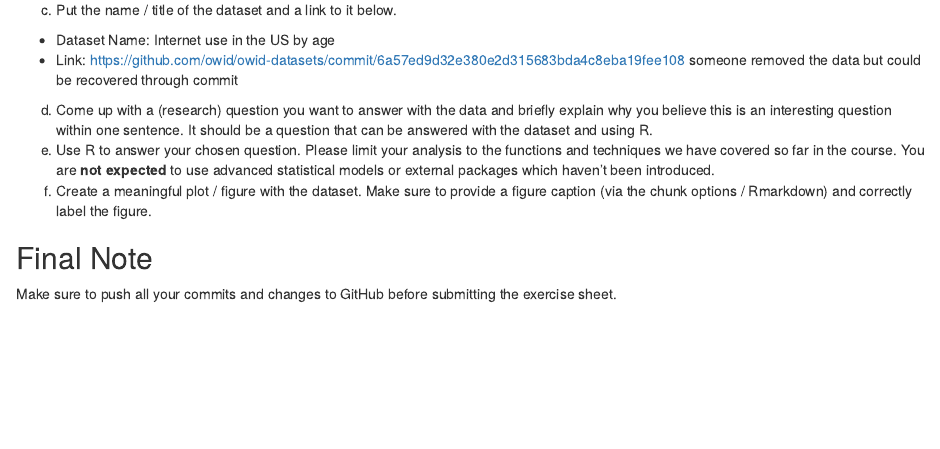
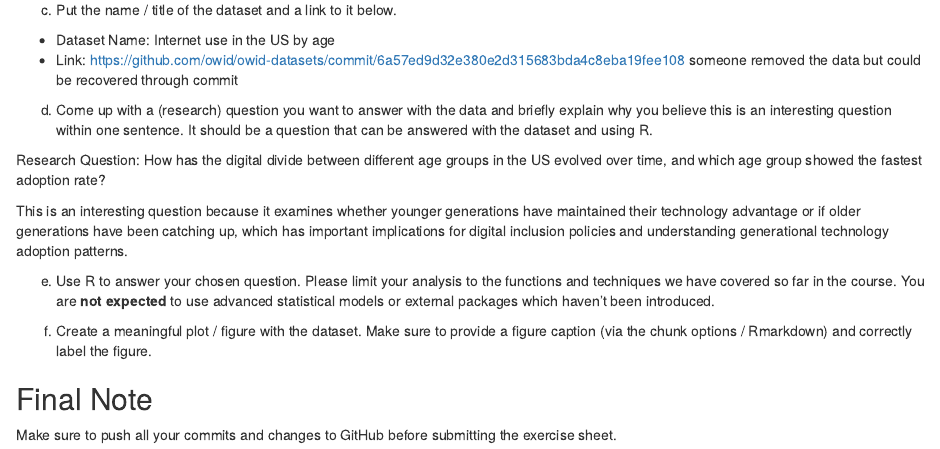
Before and after one commit to MaximA21/2025-exeRcise-sheet-3, an R Markdown document (ExerciseSheet_3_TEMPLATE.Rmd): the page in a window 1100 px wide, from 5010 px down. Rendered offline with R 4.5, knitr and Pandoc, with nearby package versions.

Commit message:
complete 4d

````diff
--- a/ExerciseSheet_3_TEMPLATE.Rmd
+++ b/ExerciseSheet_3_TEMPLATE.Rmd
@@ -187,7 +187,18 @@ c)  Put the name / title of the dataset and a link to it below.
 -   Link: <https://github.com/owid/owid-datasets/commit/6a57ed9d32e380e2d315683bda4c8eba19fee108> someone removed the data but could be recovered through commit
 
 d)  Come up with a (research) question you want to answer with the data and briefly explain why you believe this is an interesting question within one sentence. It should be a question that can be answered with the dataset and using R.
+
+Research Question: How has the digital divide between different age groups in the US evolved over time, and which age group showed the fastest adoption rate?
+
+This is an interesting question because it examines whether younger generations have maintained their technology advantage or if older generations have been catching up, which has important implications for digital inclusion policies and understanding generational technology adoption patterns.
+
 e)  Use R to answer your chosen question. Please limit your analysis to the functions and techniques we have covered so far in the course. You are **not expected** to use advanced statistical models or external packages which haven't been introduced.
+
+```{r echo=TRUE}
+
+```
+
+
 f)  Create a meaningful plot / figure with the dataset. Make sure to provide a figure caption (via the chunk options / Rmarkdown) and correctly label the figure.
 
 ## Final Note
````
